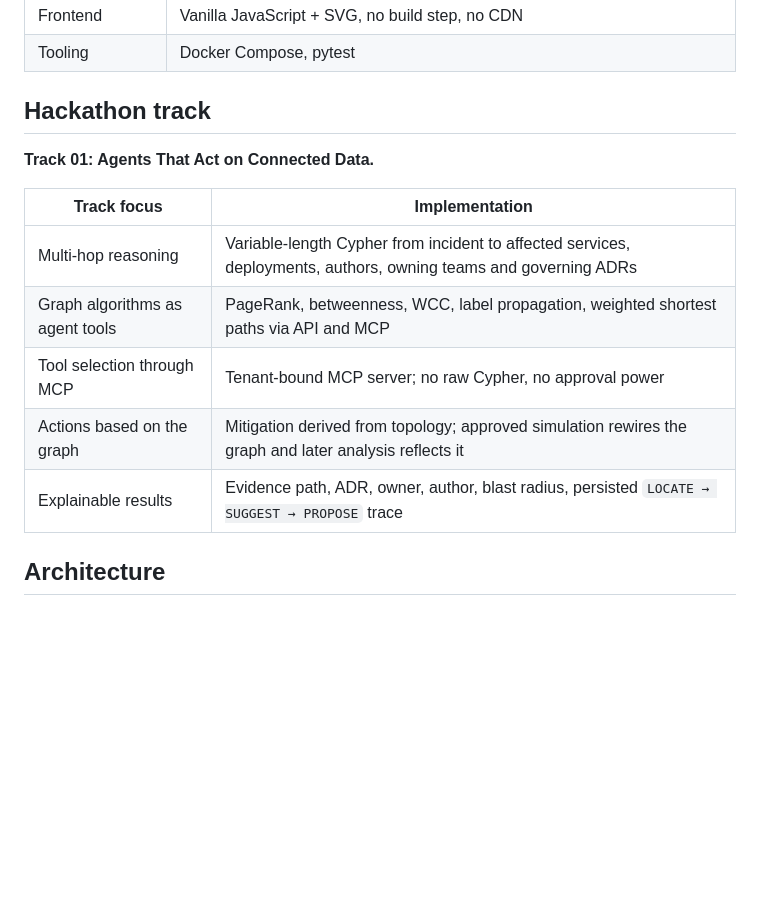
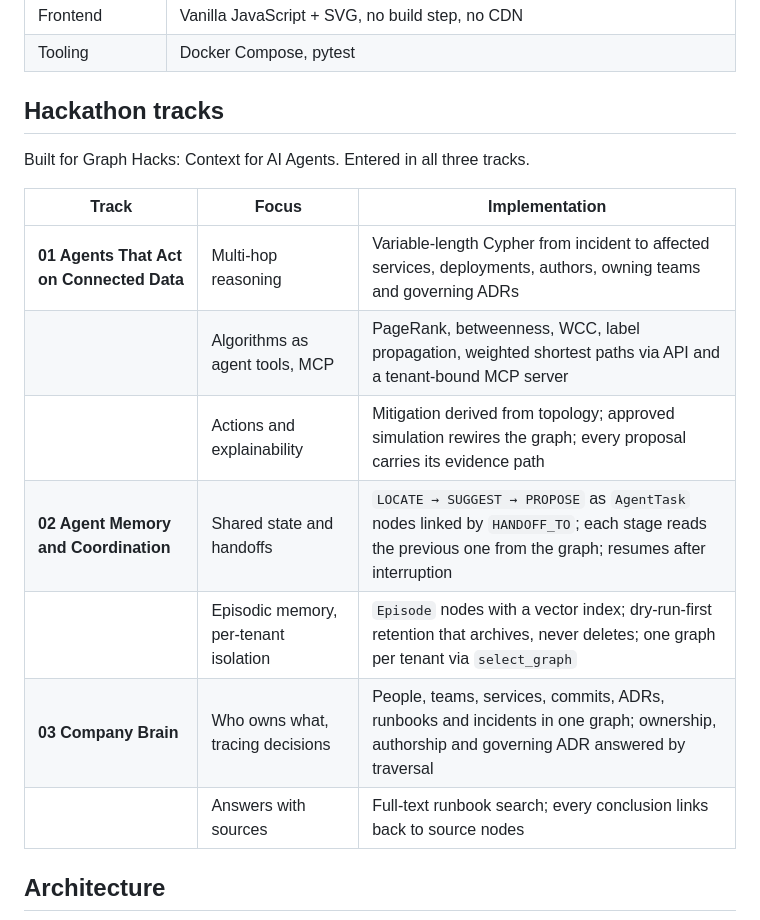
Before and after one commit to krish57-bit/AEGIS, a Markdown page: README.md, the part around one of its changes. GitHub-like rendering; blank space fills up the shorter version.

Commit message:
README: enter all three tracks, concise mapping

```diff
--- a/README.md
+++ b/README.md
@@ -30,17 +30,19 @@ AEGIS stores topology, deployments, people, teams, ADRs, runbooks, playbooks and
 | Frontend | Vanilla JavaScript + SVG, no build step, no CDN |
 | Tooling | Docker Compose, pytest |
 
-## Hackathon track
+## Hackathon tracks
 
-**Track 01: Agents That Act on Connected Data.**
+Built for Graph Hacks: Context for AI Agents. Entered in all three tracks.
 
-| Track focus | Implementation |
-|---|---|
-| Multi-hop reasoning | Variable-length Cypher from incident to affected services, deployments, authors, owning teams and governing ADRs |
-| Graph algorithms as agent tools | PageRank, betweenness, WCC, label propagation, weighted shortest paths via API and MCP |
-| Tool selection through MCP | Tenant-bound MCP server; no raw Cypher, no approval power |
-| Actions based on the graph | Mitigation derived from topology; approved simulation rewires the graph and later analysis reflects it |
-| Explainable results | Evidence path, ADR, owner, author, blast radius, persisted `LOCATE → SUGGEST → PROPOSE` trace |
+| Track | Focus | Implementation |
+|---|---|---|
+| **01 Agents That Act on Connected Data** | Multi-hop reasoning | Variable-length Cypher from incident to affected services, deployments, authors, owning teams and governing ADRs |
+| | Algorithms as agent tools, MCP | PageRank, betweenness, WCC, label propagation, weighted shortest paths via API and a tenant-bound MCP server |
+| | Actions and explainability | Mitigation derived from topology; approved simulation rewires the graph; every proposal carries its evidence path |
+| **02 Agent Memory and Coordination** | Shared state and handoffs | `LOCATE → SUGGEST → PROPOSE` as `AgentTask` nodes linked by `HANDOFF_TO`; each stage reads the previous one from the graph; resumes after interruption |
+| | Episodic memory, per-tenant isolation | `Episode` nodes with a vector index; dry-run-first retention that archives, never deletes; one graph per tenant via `select_graph` |
+| **03 Company Brain** | Who owns what, tracing decisions | People, teams, services, commits, ADRs, runbooks and incidents in one graph; ownership, authorship and governing ADR answered by traversal |
+| | Answers with sources | Full-text runbook search; every conclusion links back to source nodes |
 
 ## Architecture
 
```
Also changed, not shown: other parts of README.md (+1 -1 lines).
